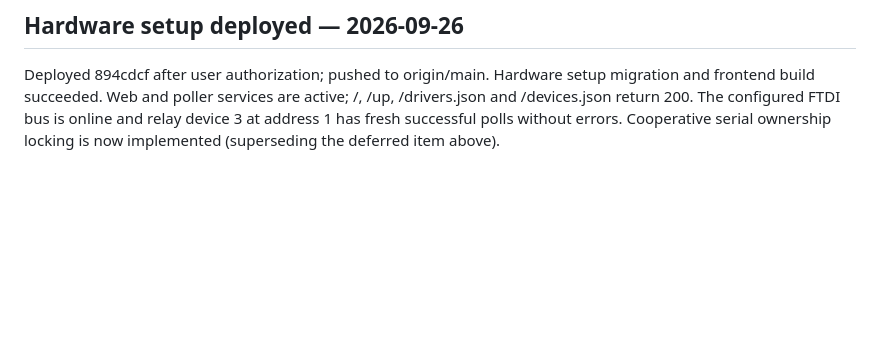
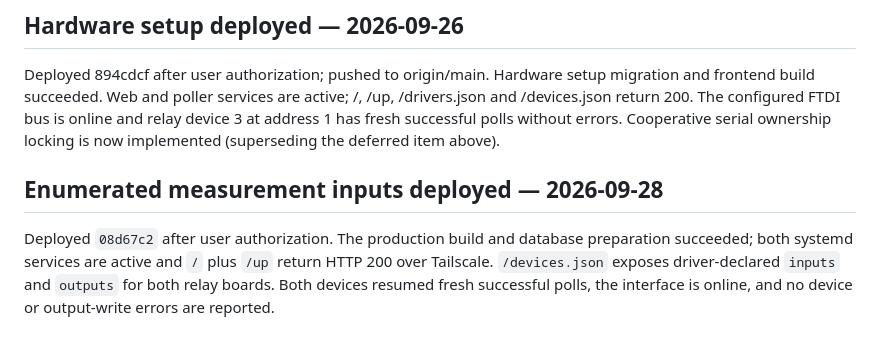
Before and after one commit to loganb/simpleplc, a Markdown page: claude/deployment.md, the part around the change. Drawn GitHub-style; blank space fills up the shorter version.

Commit message:
Record measurement input production deployment

```diff
--- a/claude/deployment.md
+++ b/claude/deployment.md
@@ -121,3 +121,11 @@ With the poller stopped and automatically restarted afterward, a read-only scan
 ## Hardware setup deployed — 2026-09-26
 
 Deployed 894cdcf after user authorization; pushed to origin/main. Hardware setup migration and frontend build succeeded. Web and poller services are active; /, /up, /drivers.json and /devices.json return 200. The configured FTDI bus is online and relay device 3 at address 1 has fresh successful polls without errors. Cooperative serial ownership locking is now implemented (superseding the deferred item above).
+
+## Enumerated measurement inputs deployed — 2026-09-28
+
+Deployed `08d67c2` after user authorization. The production build and database
+preparation succeeded; both systemd services are active and `/` plus `/up`
+return HTTP 200 over Tailscale. `/devices.json` exposes driver-declared `inputs`
+and `outputs` for both relay boards. Both devices resumed fresh successful polls,
+the interface is online, and no device or output-write errors are reported.
```
Also changed, not shown: claude/measurement-source-options.md (+7 -0 lines), claude/overview.md (+6 -0 lines).
